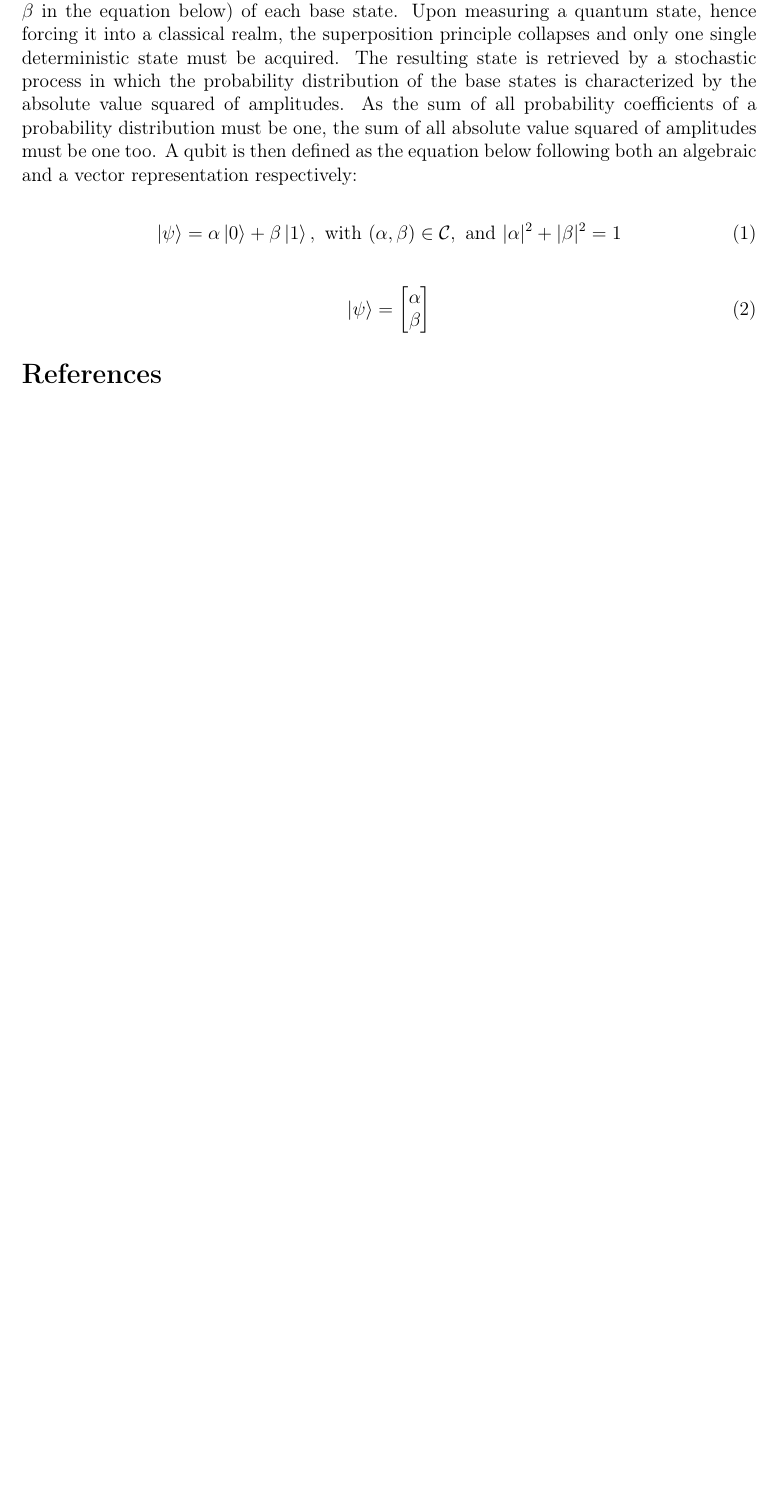
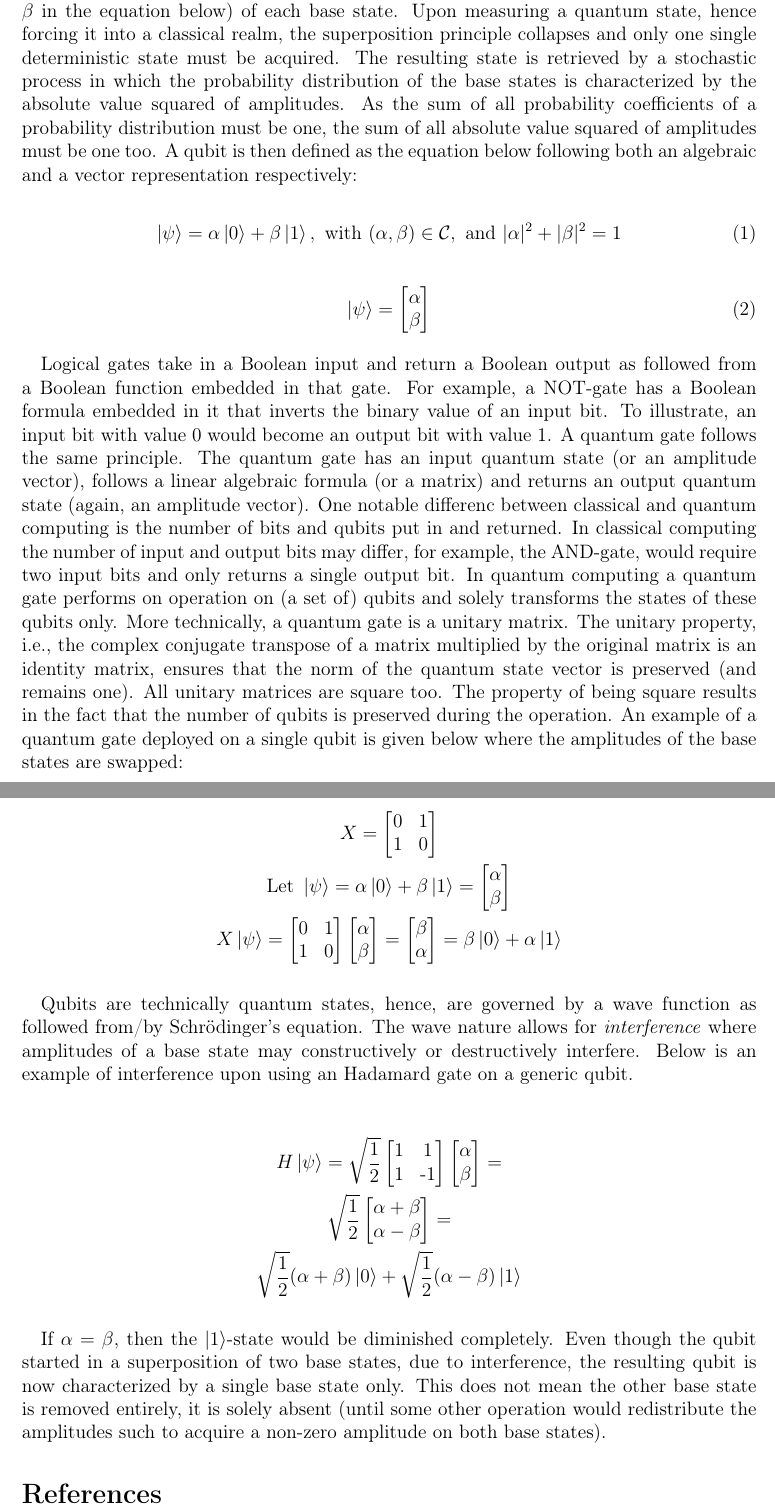
Before and after one commit to Adilo27/cad, a LaTeX document (sections/introduction/introduction.tex): part of page 2 of 2 before the commit and two parts of pages 2 and 3 of 3 after it, the two joined at a grey line, cut so that both start at the same text, the shorter picture padded with empty space. Compiled offline with pdfLaTeX.

Commit message:
added interference and quantum gates

```diff
--- a/sections/introduction/introduction.tex
+++ b/sections/introduction/introduction.tex
@@ -34,6 +34,31 @@ Gated quantum computing is similar to classical computing with logical circuits.
     \label{eq: qubit_vector_representation}
 \end{equation}
 
+Logical gates take in a Boolean input and return a Boolean output as followed from a Boolean function embedded in that gate. For example, a NOT-gate has a Boolean formula embedded in it that inverts the binary value of an input bit. To illustrate, an input bit with value 0 would become an output bit with value 1. A quantum gate follows the same principle. The quantum gate has an input quantum state (or an amplitude vector), follows a linear algebraic formula (or a matrix) and returns an output quantum state (again, an amplitude vector). One notable differenc between classical and quantum computing is the number of bits and qubits put in and returned. In classical computing the number of input and output bits may differ, for example, the AND-gate, would require two input bits and only returns a single output bit. In quantum computing a quantum gate performs on operation on (a set of) qubits and solely transforms the states of these qubits only. More technically, a quantum gate is a unitary matrix.  The unitary property, i.e., the complex conjugate transpose of a matrix multiplied by the original matrix is an identity matrix, ensures that the norm of the quantum state vector is preserved (and remains one). All unitary matrices are square too. The property of being square results in the fact that the number of qubits is preserved during the operation. An example of a quantum gate deployed on a single qubit is given below where the amplitudes of the base states are swapped:
+
+\begin{gather*}
+    X = \begin{bmatrix}
+    0 & 1 \\
+    1 & 0 \\
+    \end{bmatrix} \\
+    \text{Let } \ket{\psi} = \alpha \ket{0} + \beta \ket{1} = \begin{bmatrix}\alpha \\ \beta \end{bmatrix} \\
+    X\ket{\psi} =  \begin{bmatrix}
+        0 & 1 \\
+        1 & 0 \\
+        \end{bmatrix} \begin{bmatrix}\alpha \\ \beta \end{bmatrix}  = \begin{bmatrix}\beta \\ \alpha \end{bmatrix} = \beta \ket{0} + \alpha \ket{1}
+\label{eq: gate_x}
+\end{gather*}
+
+Qubits are technically quantum states, hence, are governed by a wave function as followed from/by Schrödinger's equation. The wave nature allows for \emph{interference} where amplitudes of a base state may constructively or destructively interfere. Below is an example of interference upon using an Hadamard gate on a generic qubit.
+
+\begin{gather*}
+    H\ket{\psi} =  \sqrt{\frac{1}{2}}\begin{bmatrix} 1 & 1 \\ 1 & \text{-}1 \end{bmatrix} \begin{bmatrix}\alpha \\ \beta \end{bmatrix}  = \\
+    \sqrt{\frac{1}{2}} \begin{bmatrix}\alpha + \beta \\ \alpha - \beta \end{bmatrix} = \\
+    \sqrt{\frac{1}{2}}(\alpha + \beta) \ket{0} + \sqrt{\frac{1}{2}}(\alpha - \beta) \ket{1}
+\label{eq: gate_h}
+\end{gather*}
+
+If $\alpha = \beta$, then the $\ket{1}$-state would be diminished completely. Even though the qubit started in a superposition of two base states, due to interference, the resulting qubit is now characterized by a single base state only. This does not mean the other base state is removed entirely, it is solely absent (until some other operation would redistribute the amplitudes such to acquire a non-zero amplitude on both base states).
 
 
 
```
Also changed, not shown: main.pdf, sections/introduction/introduction.pdf, 8 other files.
